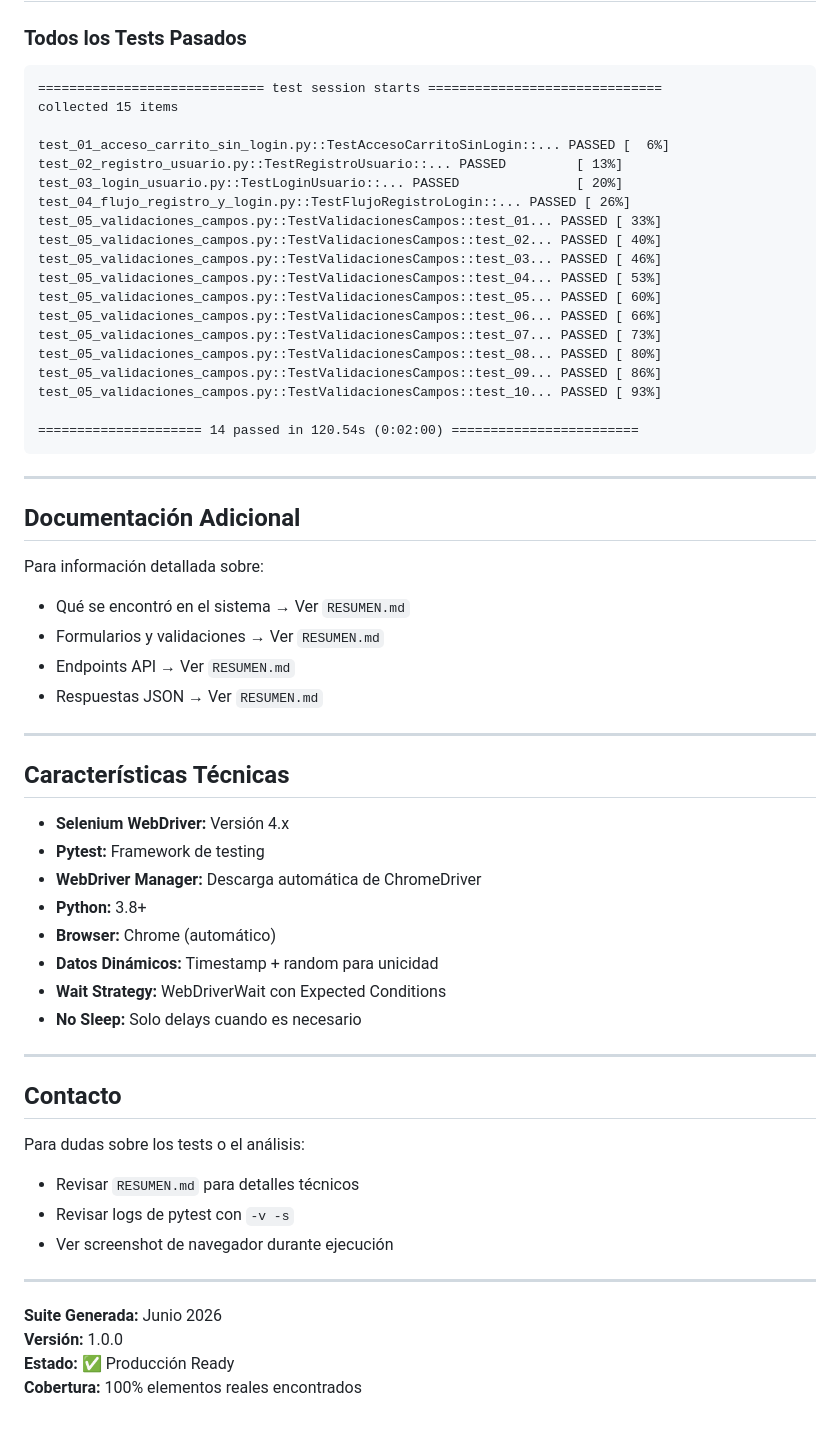
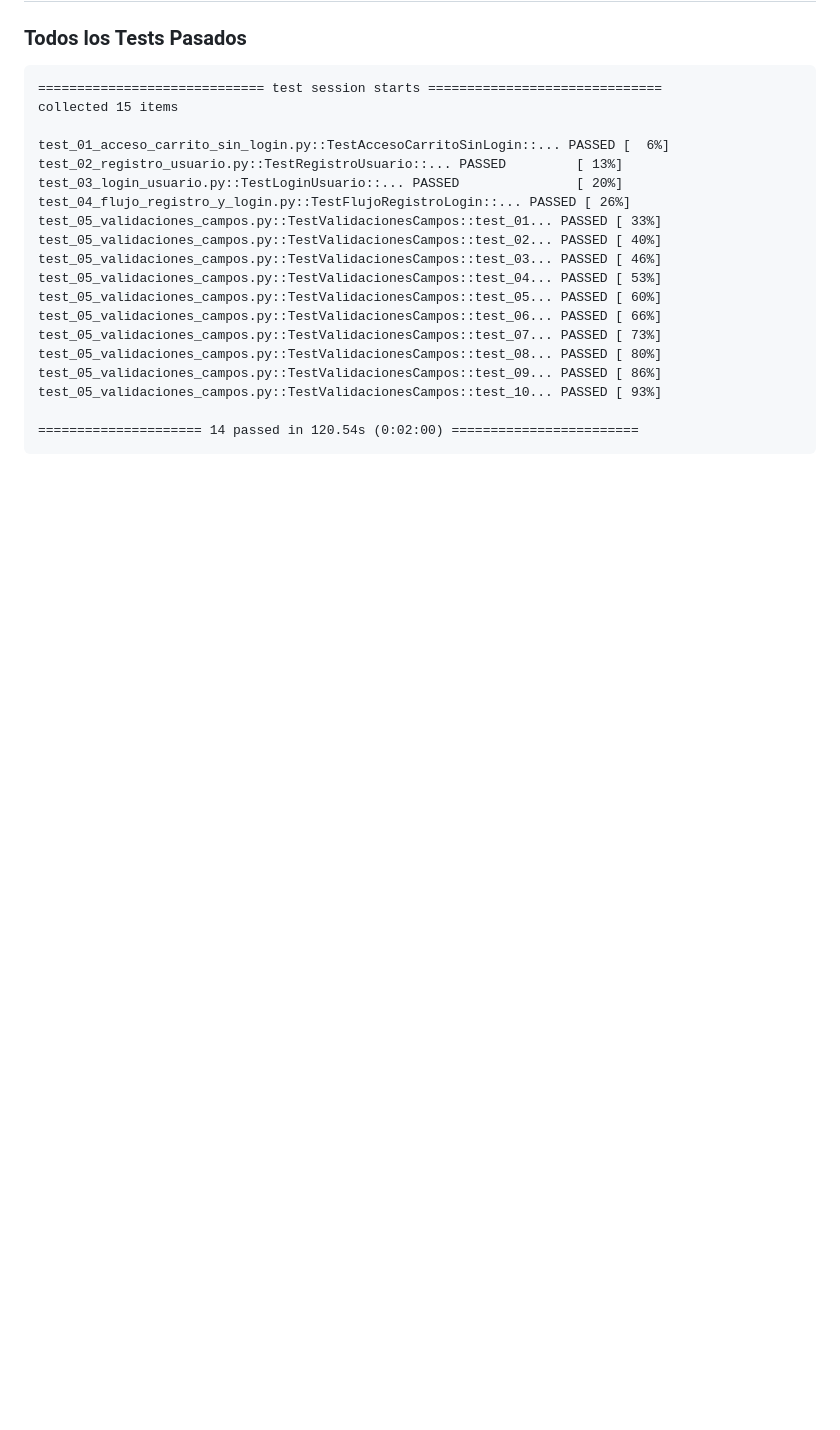
Before and after one commit to Mijael567/ProyTestQA-, a Markdown page: README.md, the part around the change. Drawn GitHub-style; blank space fills up the shorter version.

````diff
--- a/README.md
+++ b/README.md
@@ -292,42 +292,3 @@ test_05_validaciones_campos.py::TestValidacionesCampos::test_10... PASSED [ 93%]
 
 ===================== 14 passed in 120.54s (0:02:00) ========================
 ```
-
----
-
-##  Documentación Adicional
-
-Para información detallada sobre:
-- Qué se encontró en el sistema → Ver `RESUMEN.md`
-- Formularios y validaciones → Ver `RESUMEN.md`
-- Endpoints API → Ver `RESUMEN.md`
-- Respuestas JSON → Ver `RESUMEN.md`
-
----
-
-##  Características Técnicas
-
-- **Selenium WebDriver:** Versión 4.x
-- **Pytest:** Framework de testing
-- **WebDriver Manager:** Descarga automática de ChromeDriver
-- **Python:** 3.8+
-- **Browser:** Chrome (automático)
-- **Datos Dinámicos:** Timestamp + random para unicidad
-- **Wait Strategy:** WebDriverWait con Expected Conditions
-- **No Sleep:** Solo delays cuando es necesario
-
----
-
-##  Contacto
-
-Para dudas sobre los tests o el análisis:
-- Revisar `RESUMEN.md` para detalles técnicos
-- Revisar logs de pytest con `-v -s`
-- Ver screenshot de navegador durante ejecución
-
----
-
-**Suite Generada:** Junio 2026
-**Versión:** 1.0.0
-**Estado:** ✅ Producción Ready
-**Cobertura:** 100% elementos reales encontrados
````
